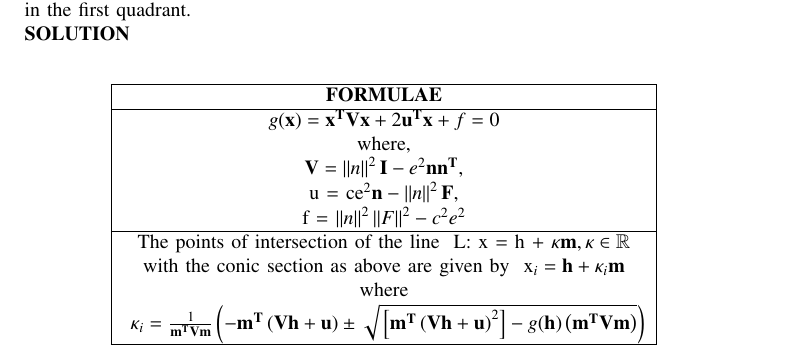
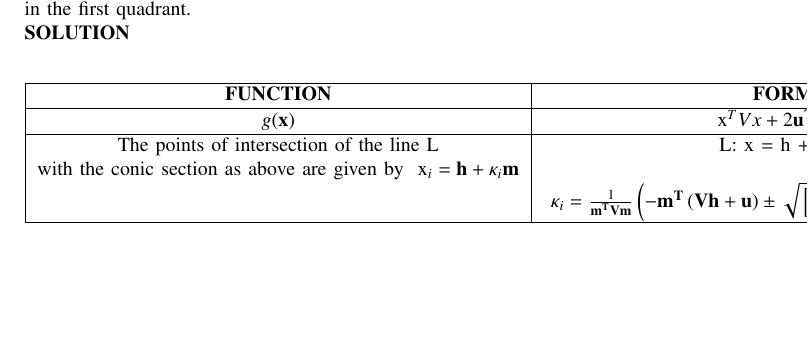
Before and after one commit to EE24BTECH11012/EE1030, a LaTeX paper (getqn9/main.tex, which reads getqn9/tables/form.tex): part of page 1 of 2, cut so that both start at the same text, the shorter picture padded with empty space. The pictures show the PDF file getqn9/main.pdf that the author committed with the source.

Commit message:
write wtvr

```diff
--- a/getqn9/tables/form.tex
+++ b/getqn9/tables/form.tex
@@ -7,10 +5,10 @@ where, \\
-$\vec{V} = \norm{n}^2\vec{I} - e^2\vec{nn^T} ,\\
-\vec{u} = ce^2\vec{n} - \norm{n}^2\vec{F} ,\\
+	$ g(\vec{x}) & \vec{x^TVx} + 2\vec{u^Tx} + f = 0 $ &
+$\vec{V} = \norm{n}^2\vec{I} - e^2\vec{nn^T} ,
+\vec{u} = ce^2\vec{n} - \norm{n}^2\vec{F} ,
 f = \norm{n}^2\norm{F}^2 - c^2e^2 $ \\
 \hline
-The points of intersection of the line $$ L: \vec{x} = \vec{h} + \kappa\vec{m},  \kappa \in \mathbb{R} $$ \\
-with the conic section as above are given by $$ \vec{x}_i = \vec{h} + \kappa_i\vec{m} $$ \\
-where \\
+	The points of intersection of the line L & $$ L: \vec{x} = \vec{h} + \kappa\vec{m},  \kappa \in \mathbb{R} $$ \\
+with the conic section as above are given by $$ \vec{x}_i = \vec{h} + \kappa_i\vec{m} $$ \\ &
 	$$ \kappa_i = \frac{1}{\vec{m^TVm}}\brak{\vec{-m^T\brak{Vh+u}} \pm \sqrt{\sbrak{\vec{m^T\brak{Vh+u}}^2} - g(\vec{h})\brak{\vec{m^TVm}}}} $$ \\
 \hline
 \end{tabular}
```
Also changed, not shown: getqn9/main.pdf, getqn9/tables/form.tex (6 more changed lines), 1 other file.
